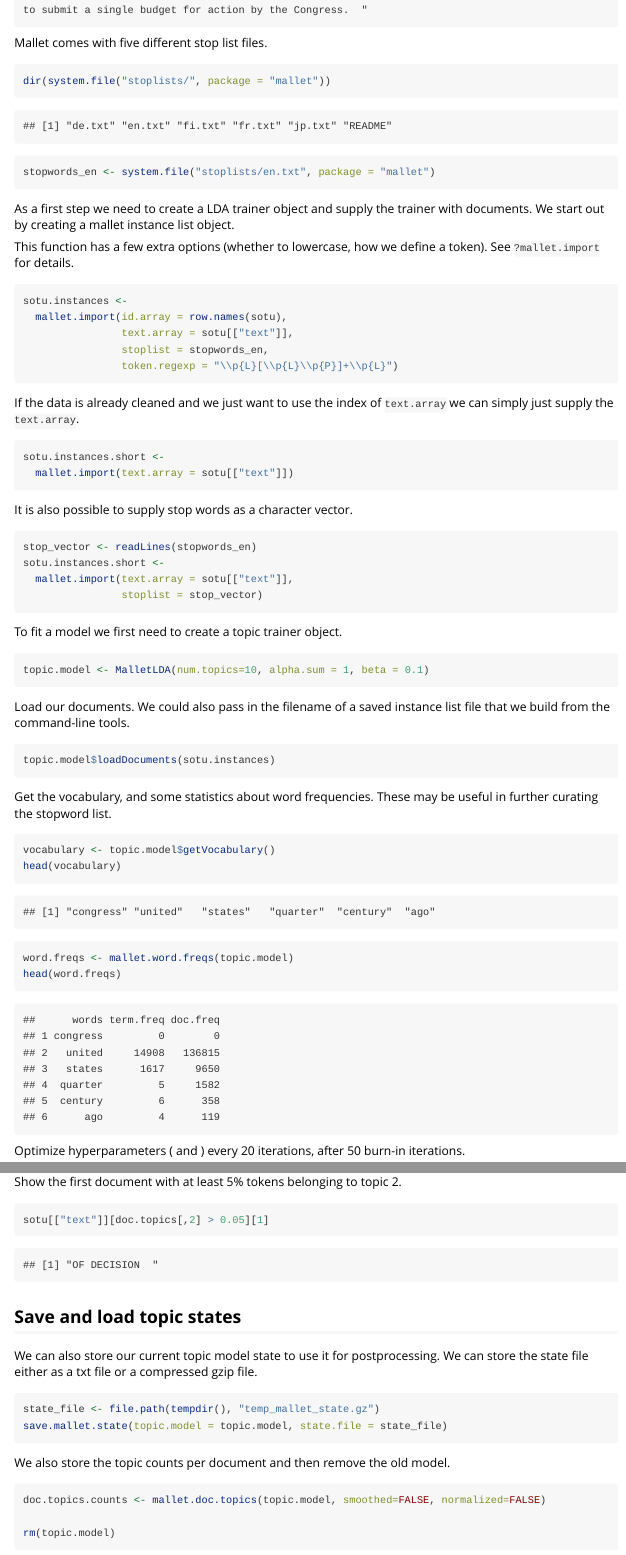
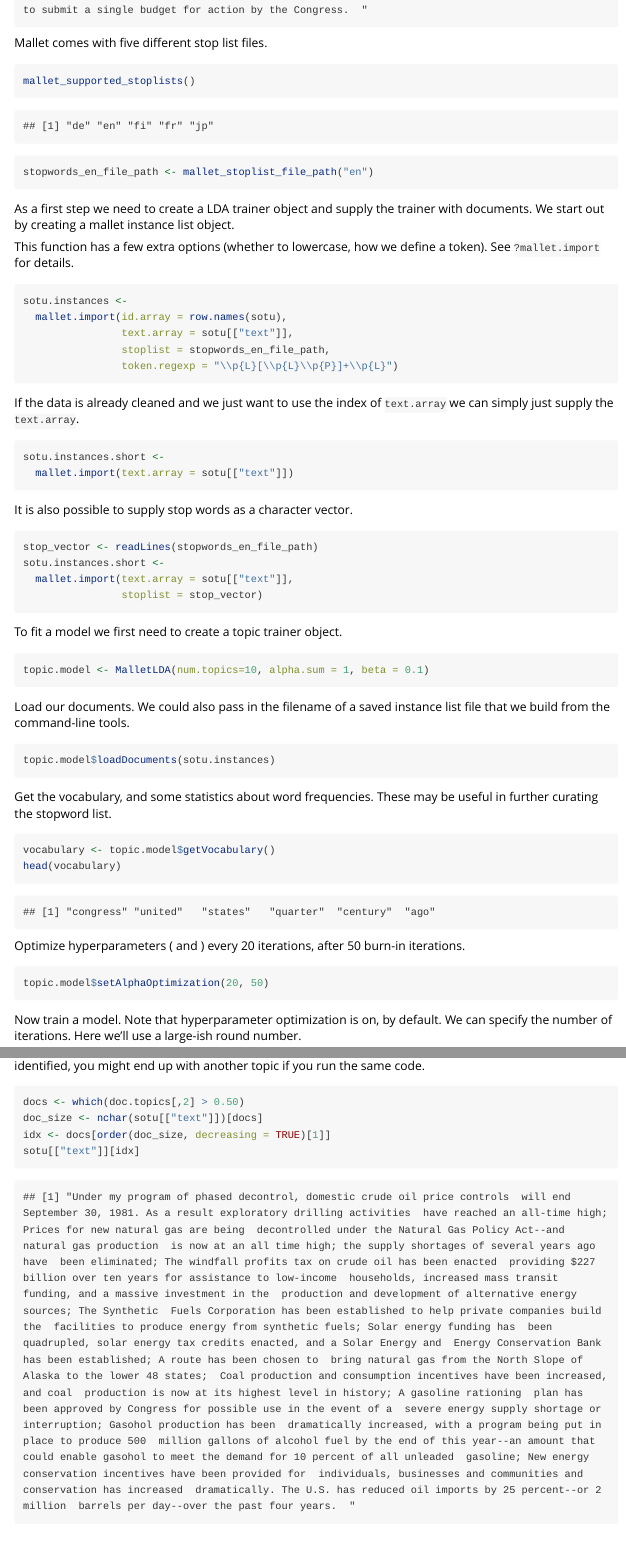
Before and after one commit to mimno/RMallet, an R Markdown document (mallet/vignettes/mallet.Rmd): the page in a window 1100 px wide, from 1150 px down, and a second part further down, joined at a grey line. The pictures show the output file mallet/vignettes/mallet.html that the author committed with the source, opened offline.

Commit message:
Updated vignette

````diff
--- a/mallet/vignettes/mallet.Rmd
+++ b/mallet/vignettes/mallet.Rmd
@@ -46,8 +44,8 @@
 Mallet comes with five different stop list files.
 
 ```{r}
-dir(system.file("stoplists/", package = "mallet"))
-stopwords_en <- system.file("stoplists/en.txt", package = "mallet")
+mallet_supported_stoplists()
+stopwords_en_file_path <- mallet_stoplist_file_path("en")
 ```
 
 As a first step we need to create a LDA trainer object and supply the trainer with documents. We start out by creating a mallet instance list object.
@@ -58,7 +56,7 @@ This function has a few extra options (whether to lowercase, how we define a tok
 sotu.instances <-
   mallet.import(id.array = row.names(sotu),
                 text.array = sotu[["text"]],
-                stoplist = stopwords_en,
+                stoplist = stopwords_en_file_path,
                 token.regexp = "\\p{L}[\\p{L}\\p{P}]+\\p{L}")
 ```
 
@@ -72,7 +70,7 @@ sotu.instances.short <-
 It is also possible to supply stop words as a character vector.
 
 ```{r}
-stop_vector <- readLines(stopwords_en)
+stop_vector <- readLines(stopwords_en_file_path)
 sotu.instances.short <-
   mallet.import(text.array = sotu[["text"]],
                 stoplist = stop_vector)
@@ -96,9 +94,6 @@ Get the vocabulary, and some statistics about word frequencies. These may be use
 ```{r}
 vocabulary <- topic.model$getVocabulary()
 head(vocabulary)
-
-word.freqs <- mallet.word.freqs(topic.model)
-head(word.freqs)
 ```
 
 Optimize hyperparameters (\code{alpha} and \code{beta}) every 20 iterations, after 50 burn-in iterations.
@@ -132,10 +127,13 @@ What are the top words in topic 2? Notice that R indexes from 1 and Java from 0,
 mallet.top.words(topic.model, word.weights = topic.words[2,], num.top.words = 5)
 ```
 
-Show the first document with at least 5% tokens belonging to topic 2.
+Show the largest document with at least 50% tokens belonging to topic 2. Note, since the model is not identified, you might end up with another topic if you run the same code.
 
 ```{r}
-sotu[["text"]][doc.topics[,2] > 0.05][1]
+docs <- which(doc.topics[,2] > 0.50)
+doc_size <- nchar(sotu[["text"]])[docs]
+idx <- docs[order(doc_size, decreasing = TRUE)[1]]
+sotu[["text"]][idx]
 ```
 
 
````
Also changed, not shown: mallet/vignettes/mallet.html, mallet/vignettes/mallet.Rmd (4 more changed lines).
